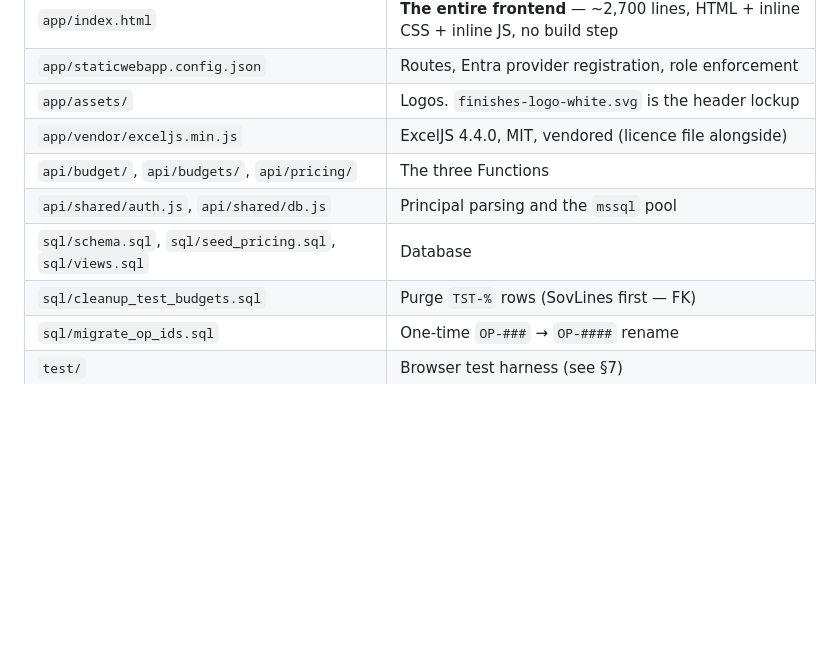
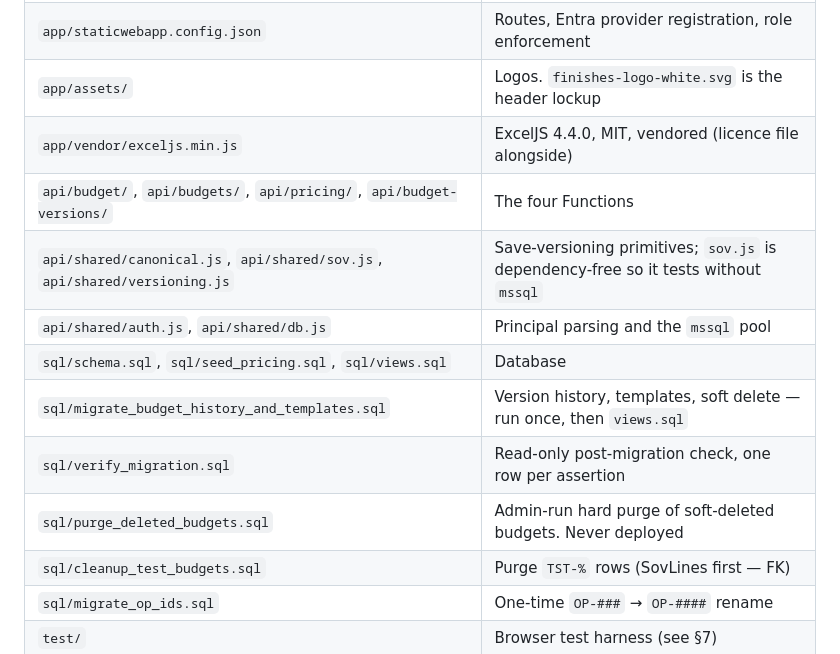
Before and after one commit to Finishes-Solutions/fs-budgeting-suite, a Markdown page: docs/HANDOFF.md, the part around one of its changes. Drawn GitHub-style; blank space fills up the shorter version.

```diff
--- a/docs/HANDOFF.md
+++ b/docs/HANDOFF.md
@@ -34,9 +34,13 @@ Everyone in the tenant can build budgets. Publishing pricing requires the
 | `app/staticwebapp.config.json` | Routes, Entra provider registration, role enforcement |
 | `app/assets/` | Logos. `finishes-logo-white.svg` is the header lockup |
 | `app/vendor/exceljs.min.js` | ExcelJS 4.4.0, MIT, vendored (licence file alongside) |
-| `api/budget/`, `api/budgets/`, `api/pricing/` | The three Functions |
+| `api/budget/`, `api/budgets/`, `api/pricing/`, `api/budget-versions/` | The four Functions |
+| `api/shared/canonical.js`, `api/shared/sov.js`, `api/shared/versioning.js` | Save-versioning primitives; `sov.js` is dependency-free so it tests without `mssql` |
 | `api/shared/auth.js`, `api/shared/db.js` | Principal parsing and the `mssql` pool |
 | `sql/schema.sql`, `sql/seed_pricing.sql`, `sql/views.sql` | Database |
+| `sql/migrate_budget_history_and_templates.sql` | Version history, templates, soft delete — run once, then `views.sql` |
+| `sql/verify_migration.sql` | Read-only post-migration check, one row per assertion |
+| `sql/purge_deleted_budgets.sql` | Admin-run hard purge of soft-deleted budgets. Never deployed |
 | `sql/cleanup_test_budgets.sql` | Purge `TST-%` rows (SovLines first — FK) |
 | `sql/migrate_op_ids.sql` | One-time `OP-###` → `OP-####` rename |
 | `test/` | Browser test harness (see §7) |
```
Also changed, not shown: other parts of docs/HANDOFF.md (+34 -16 lines).
